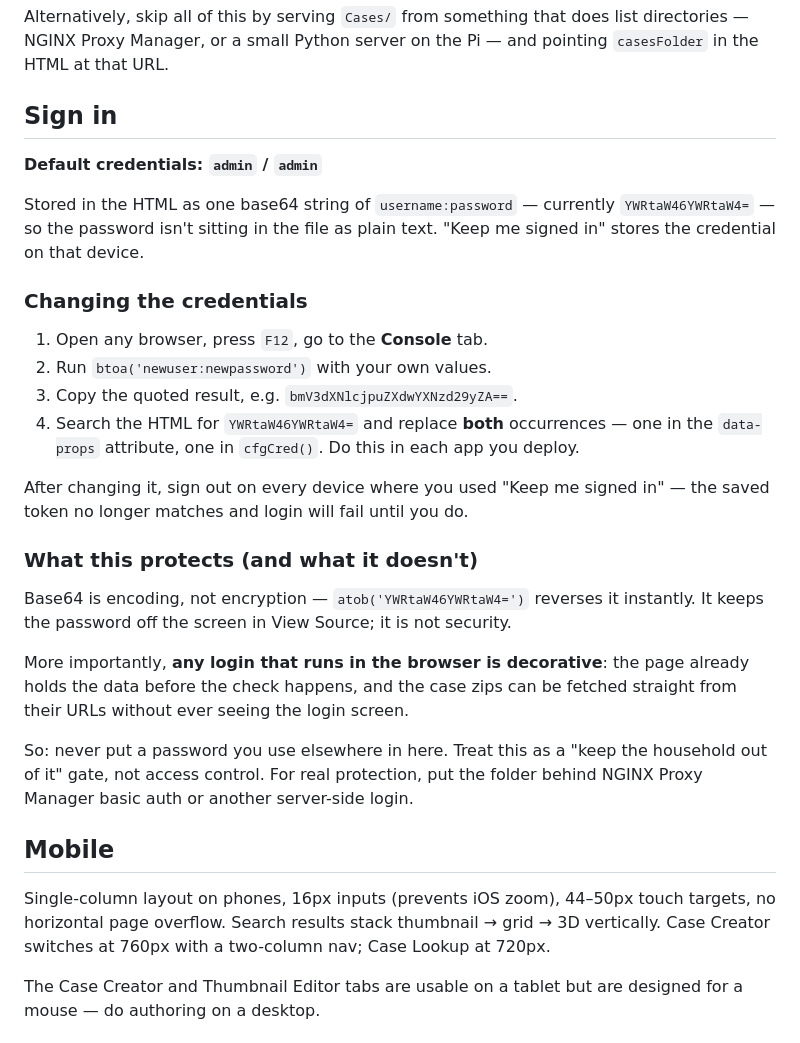
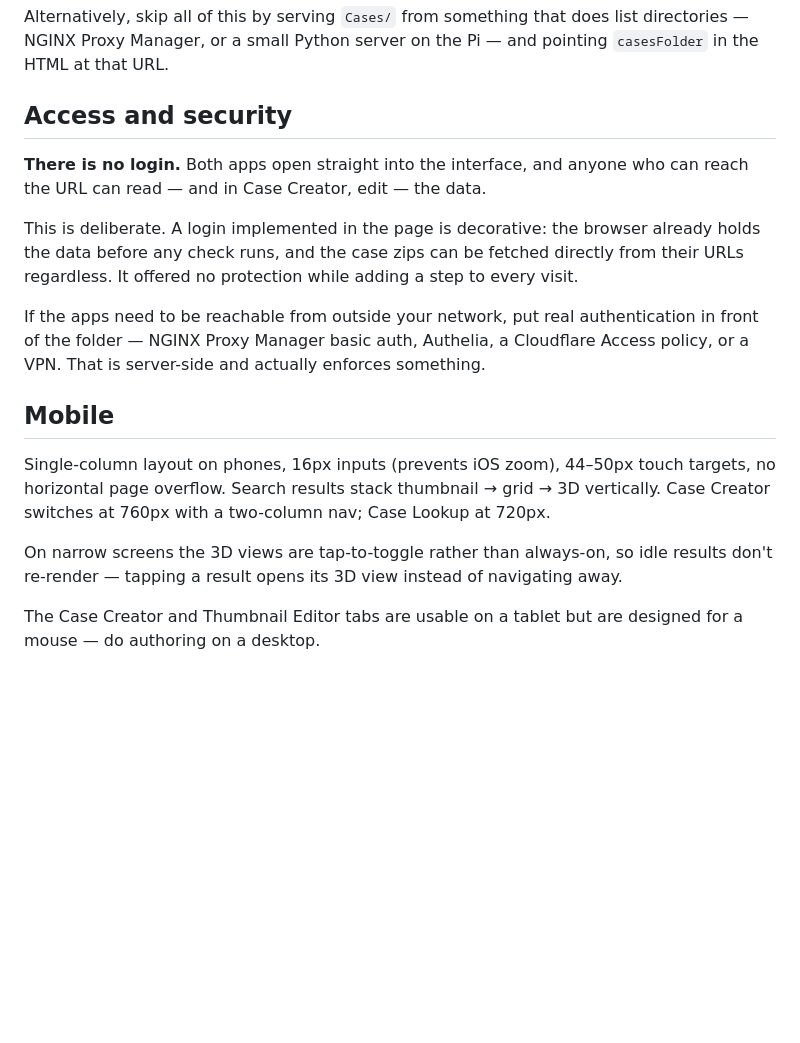
Before and after one commit to DisasterofPuppets/Case-Creator, a Markdown page: README.md, the part around one of its changes. Rendered like a GitHub page; blank space fills up the shorter version.

```diff
--- a/README.md
+++ b/README.md
@@ -124,43 +196,28 @@ Alternatively, skip all of this by serving `Cases/` from something that does lis
 directories — NGINX Proxy Manager, or a small Python server on the Pi — and pointing
 `casesFolder` in the HTML at that URL.
 
-## Sign in
+## Access and security
 
-**Default credentials: `admin` / `admin`**
+**There is no login.** Both apps open straight into the interface, and anyone who can
+reach the URL can read — and in Case Creator, edit — the data.
 
-Stored in the HTML as one base64 string of `username:password` — currently
-`YWRtaW46YWRtaW4=` — so the password isn't sitting in the file as plain text.
-"Keep me signed in" stores the credential on that device.
+This is deliberate. A login implemented in the page is decorative: the browser already
+holds the data before any check runs, and the case zips can be fetched directly from
+their URLs regardless. It offered no protection while adding a step to every visit.
 
-### Changing the credentials
-
-1. Open any browser, press `F12`, go to the **Console** tab.
-2. Run `btoa('newuser:newpassword')` with your own values.
-3. Copy the quoted result, e.g. `bmV3dXNlcjpuZXdwYXNzd29yZA==`.
-4. Search the HTML for `YWRtaW46YWRtaW4=` and replace **both** occurrences — one in
-the `data-props` attribute, one in `cfgCred()`. Do this in each app you deploy.
-
-After changing it, sign out on every device where you used "Keep me signed in" — the
-saved token no longer matches and login will fail until you do.
-
-### What this protects (and what it doesn't)
-
-Base64 is encoding, not encryption — `atob('YWRtaW46YWRtaW4=')` reverses it instantly.
-It keeps the password off the screen in View Source; it is not security.
-
-More importantly, **any login that runs in the browser is decorative**: the page
-already holds the data before the check happens, and the case zips can be fetched
-straight from their URLs without ever seeing the login screen.
-
-So: never put a password you use elsewhere in here. Treat this as a "keep the
-household out of it" gate, not access control. For real protection, put the folder
-behind NGINX Proxy Manager basic auth or another server-side login.
+If the apps need to be reachable from outside your network, put real authentication in
+front of the folder — NGINX Proxy Manager basic auth, Authelia, a Cloudflare Access
+policy, or a VPN. That is server-side and actually enforces something.
 
 ## Mobile
 
 Single-column layout on phones, 16px inputs (prevents iOS zoom), 44–50px touch
 targets, no horizontal page overflow. Search results stack thumbnail → grid → 3D
 vertically. Case Creator switches at 760px with a two-column nav; Case Lookup at 720px.
+
+On narrow screens the 3D views are tap-to-toggle rather than always-on, so idle
+results don't re-render — tapping a result opens its 3D view instead of navigating
+away.
 
 The Case Creator and Thumbnail Editor tabs are usable on a tablet but are designed for
 a mouse — do authoring on a desktop.
```
Also changed, not shown: other parts of README.md (+121 -15 lines).
